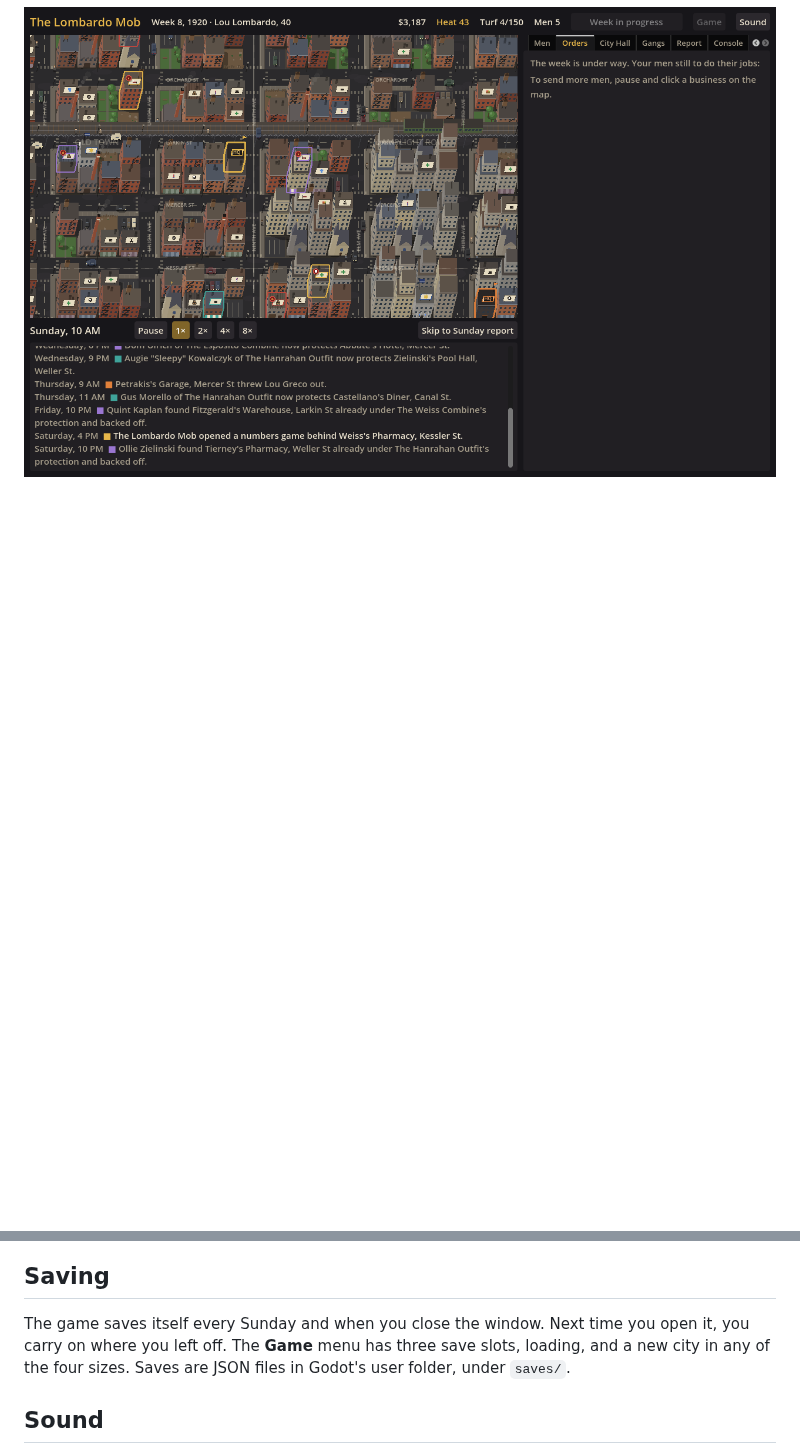
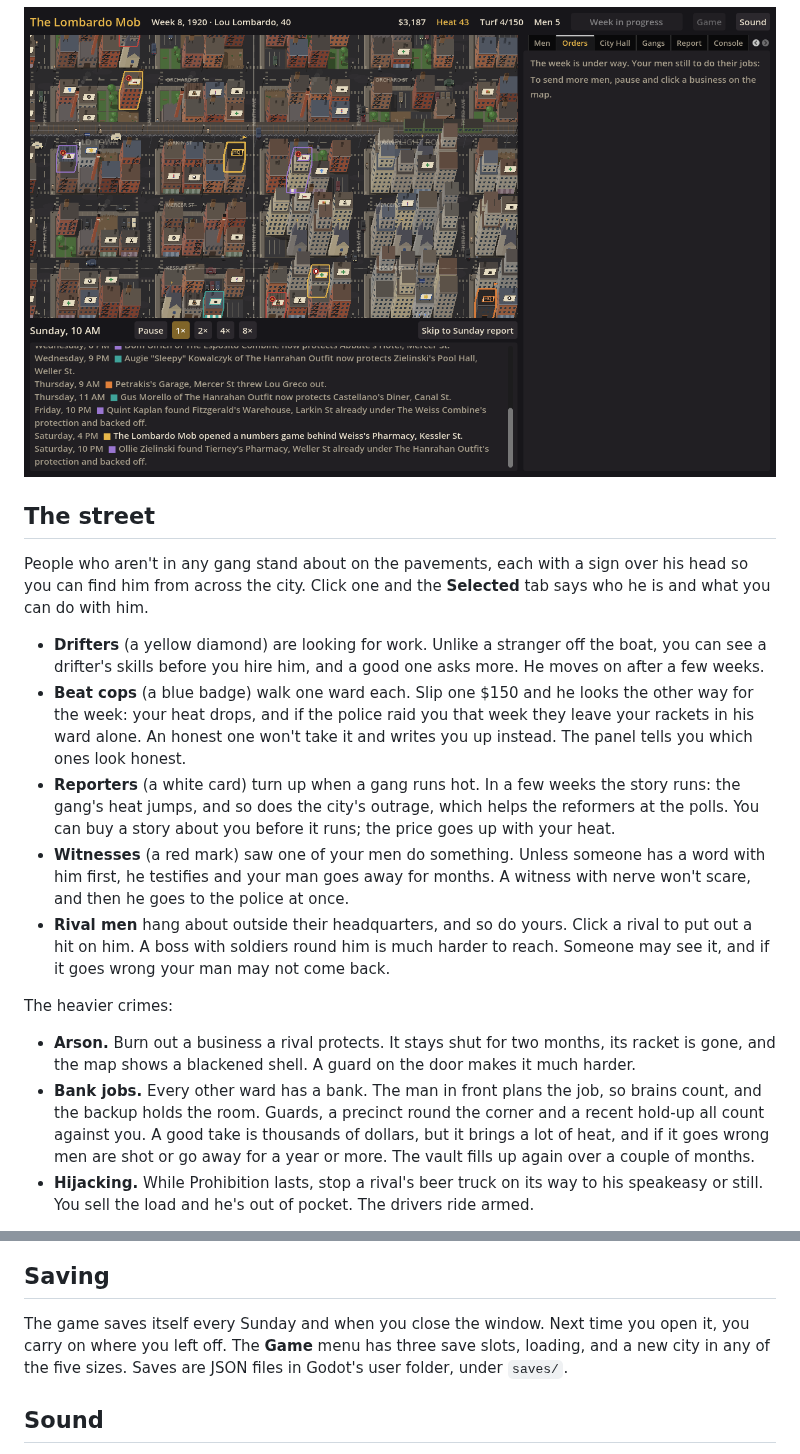
Before and after one commit to camilobell1987-glitch/dry-town, a Markdown page: README.md, 2 parts joined by grey strips. Drawn GitHub-style; blank space fills up the shorter version.

```diff
--- a/README.md
+++ b/README.md
@@ -35,3 +35,20 @@ dotnet run --project sim -- soak --seeds 40 --years 10 --size Large   # Small, M
 3. **Report (Sunday).** Collectors make their rounds, then the police, the Treasury and the gangs settle up. The **Report** tab shows the books and the week's headlines, with your own in bold.
 
 ![The live week on Sunday morning](docs/screenshots/live-week.png)
+
+## The street
+
+People who aren't in any gang stand about on the pavements, each with a sign over his head so you can find him from across the city. Click one and the **Selected** tab says who he is and what you can do with him.
+
+- **Drifters** (a yellow diamond) are looking for work. Unlike a stranger off the boat, you can see a drifter's skills before you hire him, and a good one asks more. He moves on after a few weeks.
+- **Beat cops** (a blue badge) walk one ward each. Slip one $150 and he looks the other way for the week: your heat drops, and if the police raid you that week they leave your rackets in his ward alone. An honest one won't take it and writes you up instead. The panel tells you which ones look honest.
+- **Reporters** (a white card) turn up when a gang runs hot. In a few weeks the story runs: the gang's heat jumps, and so does the city's outrage, which helps the reformers at the polls. You can buy a story about you before it runs; the price goes up with your heat.
+- **Witnesses** (a red mark) saw one of your men do something. Unless someone has a word with him first, he testifies and your man goes away for months. A witness with nerve won't scare, and then he goes to the police at once.
+- **Rival men** hang about outside their headquarters, and so do yours. Click a rival to put out a hit on him. A boss with soldiers round him is much harder to reach. Someone may see it, and if it goes wrong your man may not come back.
+
+The heavier crimes:
+
+- **Arson.** Burn out a business a rival protects. It stays shut for two months, its racket is gone, and the map shows a blackened shell. A guard on the door makes it much harder.
+- **Bank jobs.** Every other ward has a bank. The man in front plans the job, so brains count, and the backup holds the room. Guards, a precinct round the corner and a recent hold-up all count against you. A good take is thousands of dollars, but it brings a lot of heat, and if it goes wrong men are shot or go away for a year or more. The vault fills up again over a couple of months.
+- **Hijacking.** While Prohibition lasts, stop a rival's beer truck on its way to his speakeasy or still. You sell the load and he's out of pocket. The drivers ride armed.
+
@@ -87,7 +110,7 @@ Rival gangs send men in pairs and threes too, but only while they are small. A g
 
 ## Saving
 
-The game saves itself every Sunday and when you close the window. Next time you open it, you carry on where you left off. The **Game** menu has three save slots, loading, and a new city in any of the four sizes. Saves are JSON files in Godot's user folder, under `saves/`.
+The game saves itself every Sunday and when you close the window. Next time you open it, you carry on where you left off. The **Game** menu has three save slots, loading, and a new city in any of the five sizes. Saves are JSON files in Godot's user folder, under `saves/`.
 
 ## Sound
 
```
Also changed, not shown: other parts of README.md (+16 -9 lines), docs/screenshots/bank-job.png (added), docs/screenshots/planning.png, docs/screenshots/street.png (added), 10 other files.
